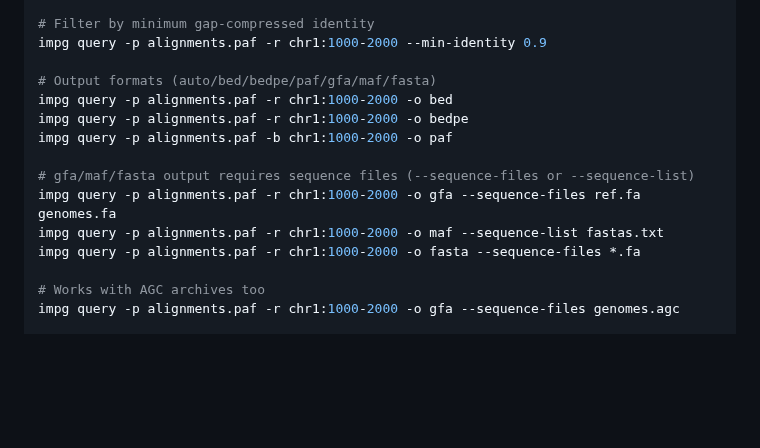
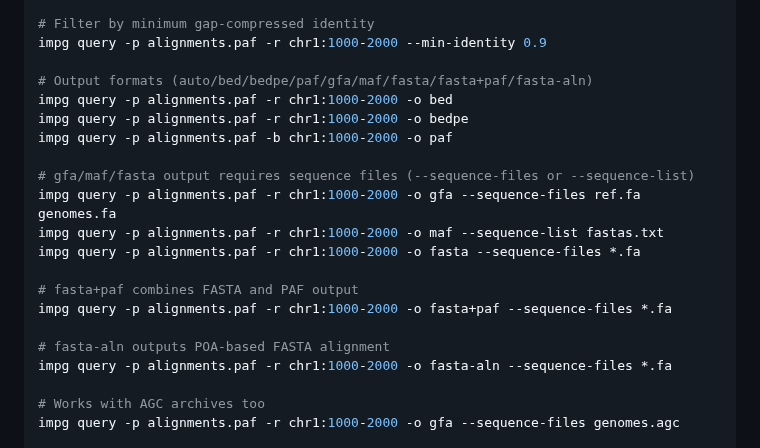
Before and after one commit to pangenome/impg, a Markdown page: README.md, the part around the change. Drawn GitHub-style; blank space fills up the shorter version.

Commit message:
Update README.md to include new output formats for query command

```diff
--- a/README.md
+++ b/README.md
@@ -98,7 +98,7 @@ impg query -p alignments.paf -r chr1:1000-2000 -x -m 3
 # Filter by minimum gap-compressed identity
 impg query -p alignments.paf -r chr1:1000-2000 --min-identity 0.9
 
-# Output formats (auto/bed/bedpe/paf/gfa/maf/fasta)
+# Output formats (auto/bed/bedpe/paf/gfa/maf/fasta/fasta+paf/fasta-aln)
 impg query -p alignments.paf -r chr1:1000-2000 -o bed
 impg query -p alignments.paf -r chr1:1000-2000 -o bedpe
 impg query -p alignments.paf -b chr1:1000-2000 -o paf
@@ -107,6 +107,12 @@ impg query -p alignments.paf -b chr1:1000-2000 -o paf
 impg query -p alignments.paf -r chr1:1000-2000 -o gfa --sequence-files ref.fa genomes.fa
 impg query -p alignments.paf -r chr1:1000-2000 -o maf --sequence-list fastas.txt
 impg query -p alignments.paf -r chr1:1000-2000 -o fasta --sequence-files *.fa
+
+# fasta+paf combines FASTA and PAF output
+impg query -p alignments.paf -r chr1:1000-2000 -o fasta+paf --sequence-files *.fa
+
+# fasta-aln outputs POA-based FASTA alignment
+impg query -p alignments.paf -r chr1:1000-2000 -o fasta-aln --sequence-files *.fa
 
 # Works with AGC archives too
 impg query -p alignments.paf -r chr1:1000-2000 -o gfa --sequence-files genomes.agc
```
